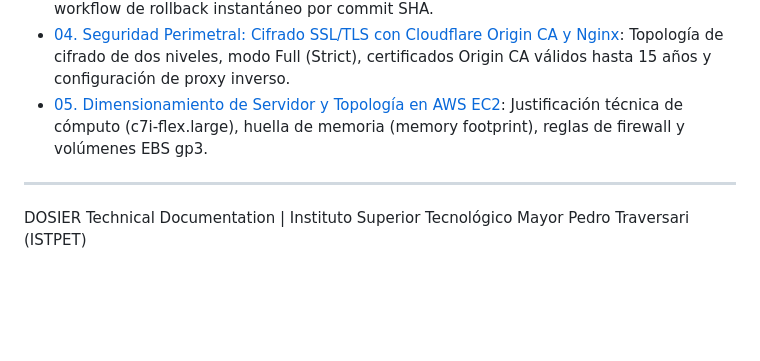
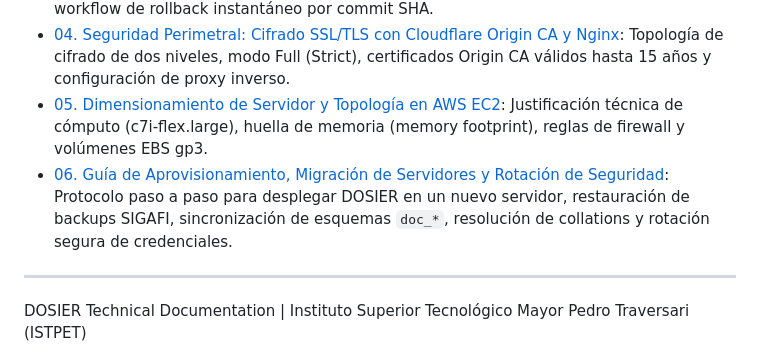
Before and after one commit to JorgeDoicela/dosier, a Markdown page: docs/documentacion/README.md, the part around the change. GitHub-like rendering; blank space fills up the shorter version.

Commit message:
docs(devops): guia oficial de aprovisionamiento, migracion de servidores y rotacion de seguridad

```diff
--- a/docs/documentacion/README.md
+++ b/docs/documentacion/README.md
@@ -54,6 +54,7 @@ Este directorio constituye la fuente oficial y centralizada de conocimiento téc
 * [03. Pipeline CI/CD Automatizado y Despliegue en AWS EC2](./07-despliegue-y-operaciones/03-pipeline-cicd-y-despliegue-ec2.md): Pipeline DAG con filtrado de rutas, empaquetado multi-stage Docker en GHCR, despliegue zero-downtime en EC2 y workflow de rollback instantáneo por commit SHA.
 * [04. Seguridad Perimetral: Cifrado SSL/TLS con Cloudflare Origin CA y Nginx](./07-despliegue-y-operaciones/04-seguridad-ssl-cloudflare-origin-ca.md): Topología de cifrado de dos niveles, modo Full (Strict), certificados Origin CA válidos hasta 15 años y configuración de proxy inverso.
 * [05. Dimensionamiento de Servidor y Topología en AWS EC2](./07-despliegue-y-operaciones/05-topologia-de-red-y-arquitectura-servidor.md): Justificación técnica de cómputo (c7i-flex.large), huella de memoria (memory footprint), reglas de firewall y volúmenes EBS gp3.
+* [06. Guía de Aprovisionamiento, Migración de Servidores y Rotación de Seguridad](./07-despliegue-y-operaciones/06-guia-provisionamiento-y-migracion-servidores.md): Protocolo paso a paso para desplegar DOSIER en un nuevo servidor, restauración de backups SIGAFI, sincronización de esquemas `doc_*`, resolución de collations y rotación segura de credenciales.
 
 ---
 
```
